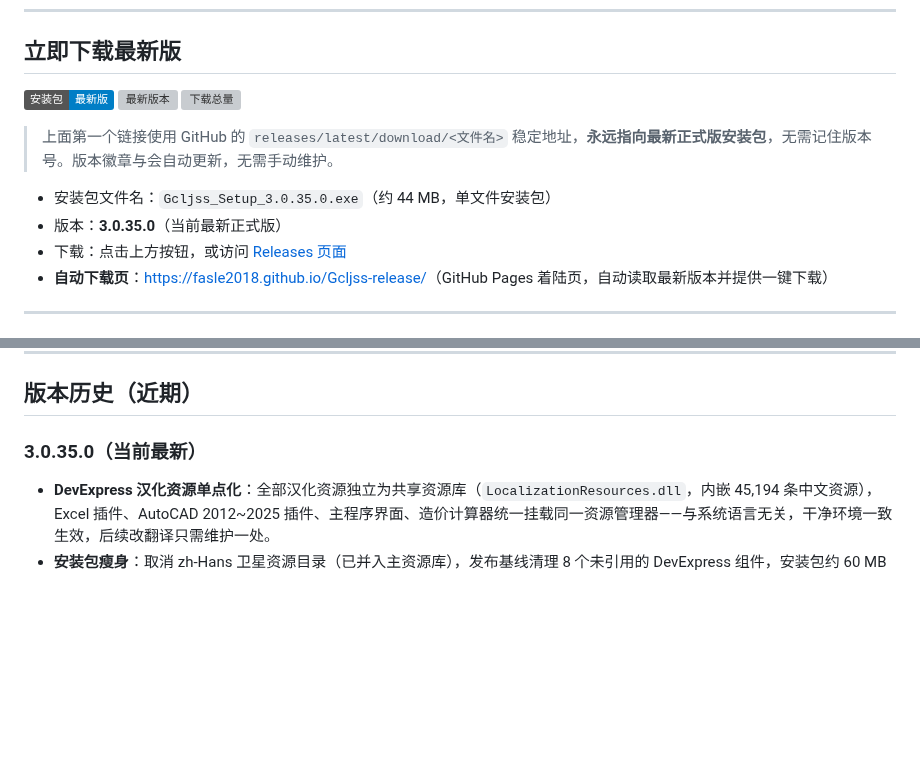
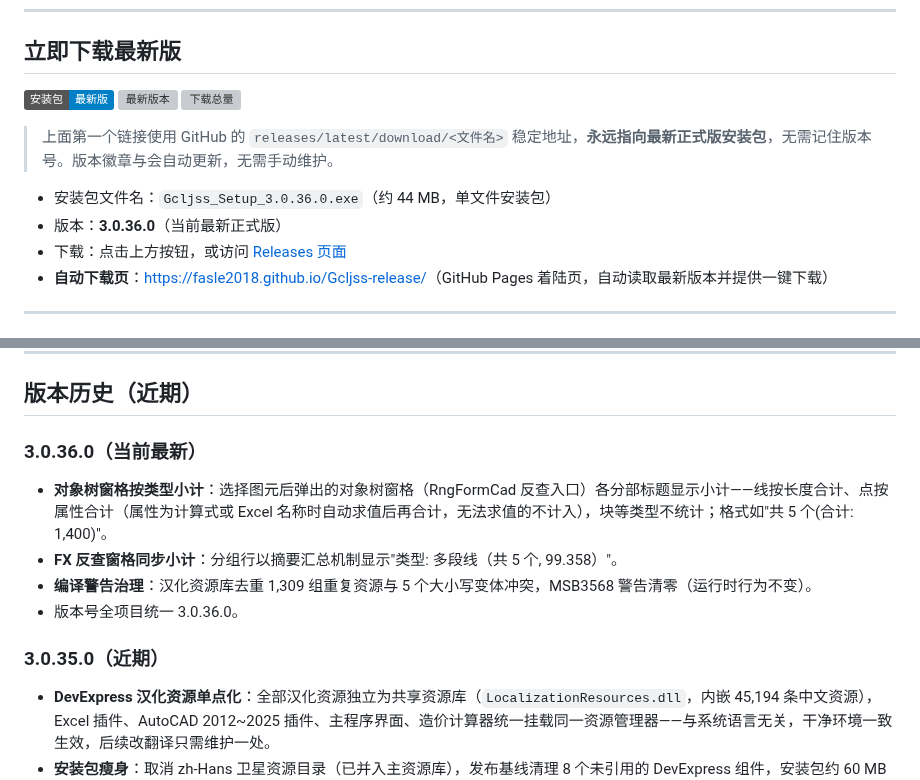
Before and after one commit to Fasle2018/Gcljss-release, a Markdown page: README.md, 2 parts joined by grey strips. Drawn GitHub-style; badges without logos; blank space fills up the shorter version; grey boxes are pictures that could not be loaded.

```diff
--- a/README.md
+++ b/README.md
@@ -12,8 +12,8 @@
 
 > 上面第一个链接使用 GitHub 的 `releases/latest/download/<文件名>` 稳定地址，**永远指向最新正式版安装包**，无需记住版本号。版本徽章与会自动更新，无需手动维护。
 
-- 安装包文件名：`Gcljss_Setup_3.0.35.0.exe`（约 44 MB，单文件安装包）
-- 版本：**3.0.35.0**（当前最新正式版）
+- 安装包文件名：`Gcljss_Setup_3.0.36.0.exe`（约 44 MB，单文件安装包）
+- 版本：**3.0.36.0**（当前最新正式版）
 - 下载：点击上方按钮，或访问 [Releases 页面](https://github.com/Fasle2018/Gcljss-release/releases)
 - **自动下载页**：[https://fasle2018.github.io/Gcljss-release/](https://fasle2018.github.io/Gcljss-release/)（GitHub Pages 着陆页，自动读取最新版本并提供一键下载）
 
@@ -44,7 +44,13 @@
 
 ## 版本历史（近期）
 
-### 3.0.35.0（当前最新）
+### 3.0.36.0（当前最新）
+- **对象树窗格按类型小计**：选择图元后弹出的对象树窗格（RngFormCad 反查入口）各分部标题显示小计——线按长度合计、点按属性合计（属性为计算式或 Excel 名称时自动求值后再合计，无法求值的不计入），块等类型不统计；格式如"共 5 个(合计: 1,400)"。
+- **FX 反查窗格同步小计**：分组行以摘要汇总机制显示"类型: 多段线（共 5 个, 99.358）"。
+- **编译警告治理**：汉化资源库去重 1,309 组重复资源与 5 个大小写变体冲突，MSB3568 警告清零（运行时行为不变）。
+- 版本号全项目统一 3.0.36.0。
+
+### 3.0.35.0（近期）
 - **DevExpress 汉化资源单点化**：全部汉化资源独立为共享资源库（`LocalizationResources.dll`，内嵌 45,194 条中文资源），Excel 插件、AutoCAD 2012~2025 插件、主程序界面、造价计算器统一挂载同一资源管理器——与系统语言无关，干净环境一致生效，后续改翻译只需维护一处。
 - **安装包瘦身**：取消 zh-Hans 卫星资源目录（已并入主资源库），发布基线清理 8 个未引用的 DevExpress 组件，安装包约 60 MB → **44 MB**。
 - **发布管线适配**：安装程序直接安装 `LocalizationResources.dll`，并防御性排除历史残留的 zh-Hans 卫星目录。
```
Also changed, not shown: other parts of README.md (+1 -1 lines).
